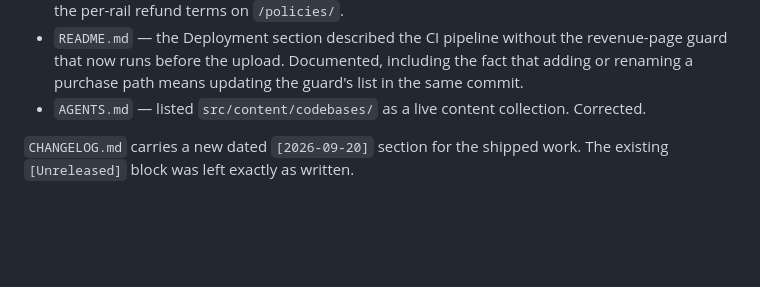
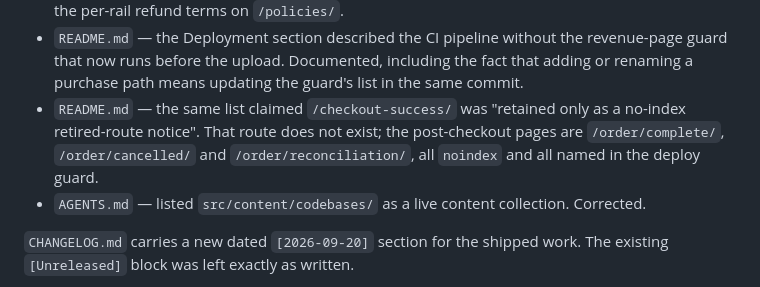
Before and after one commit to ntoledo319/ToledoTechnologies, a Markdown page: COMPLETION_LOG.md, the part around the change. GitHub-like rendering; blank space fills up the shorter version.

```diff
--- a/COMPLETION_LOG.md
+++ b/COMPLETION_LOG.md
@@ -61,6 +61,10 @@ than merely old:
   revenue-page guard that now runs before the upload. Documented, including the
   fact that adding or renaming a purchase path means updating the guard's list
   in the same commit.
+- `README.md` — the same list claimed `/checkout-success/` was "retained only as
+  a no-index retired-route notice". That route does not exist; the post-checkout
+  pages are `/order/complete/`, `/order/cancelled/` and
+  `/order/reconciliation/`, all `noindex` and all named in the deploy guard.
 - `AGENTS.md` — listed `src/content/codebases/` as a live content collection.
   Corrected.
 
```
Also changed, not shown: README.md (+4 -1 lines).
